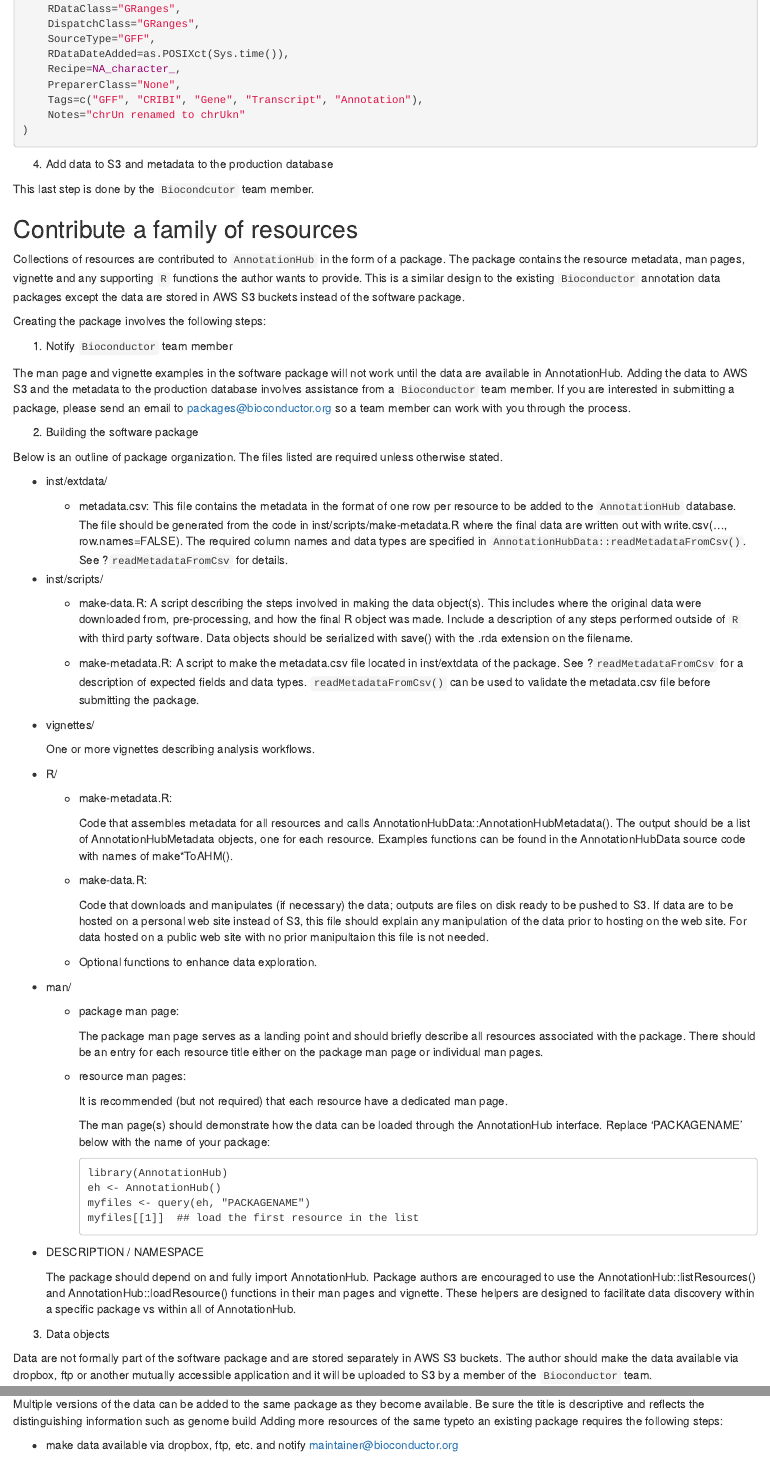
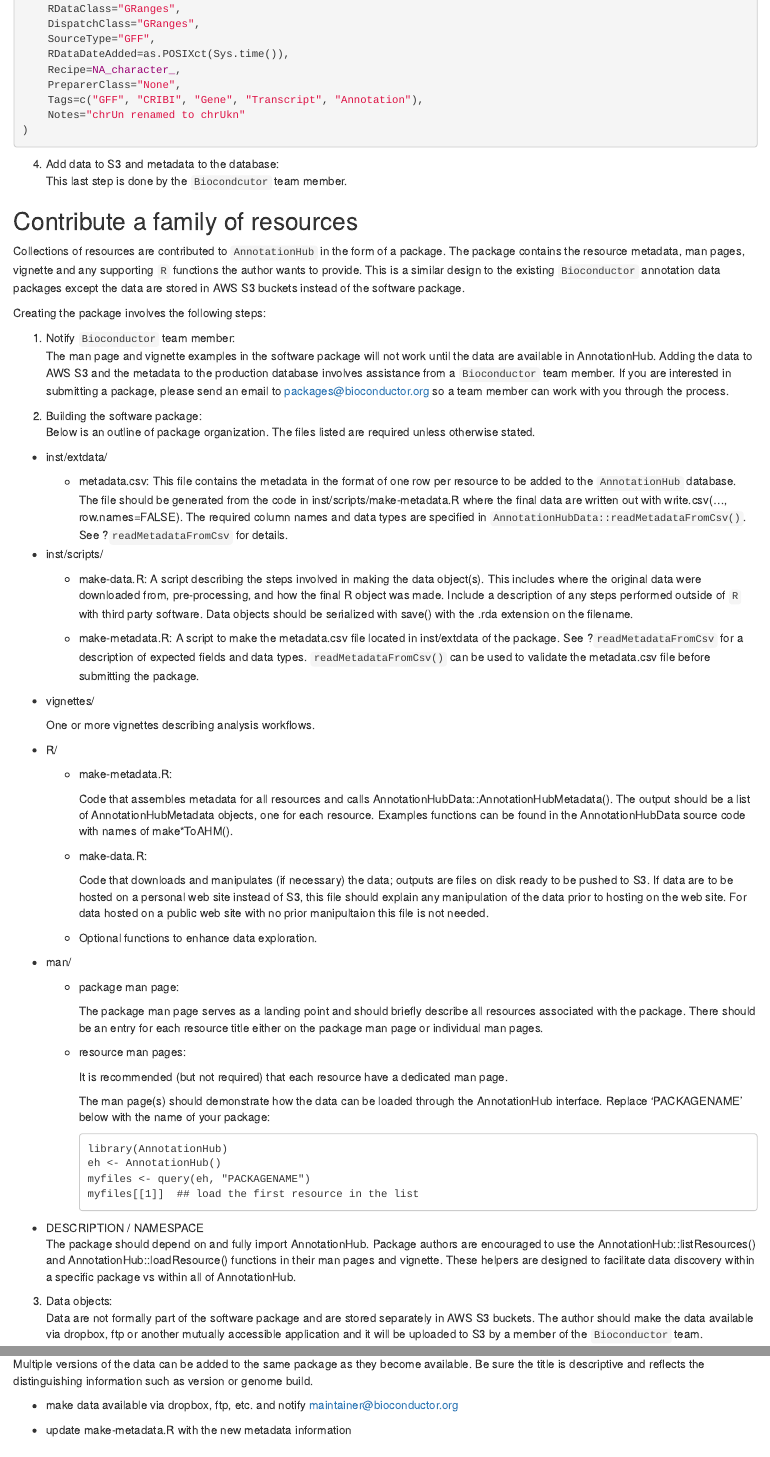
Before and after one commit to yubocheng/AnnotationHubData, an R Markdown document (vignettes/IntroductionToAnnotationHubData.Rmd): the page in a window 1100 px wide, from 1180 px down before the commit and from 1130 px down after it, so that both start at the same text, and a second part further down, joined at a grey line. Rendered offline with R 4.5, knitr and Pandoc, with nearby package versions; the code is not run, so its results and figures are left out; drawn as R Markdown's standard HTML page in place of the format the file asks for.

Commit message:
edit vignette format
git-svn-id: file:///home/git/hedgehog.fhcrc.org/bioconductor/trunk/madman/Rpacks/AnnotationHubData@120032 bc3139a8-67e5-0310-9ffc-ced21a209358

````diff
--- a/vignettes/IntroductionToAnnotationHubData.Rmd
+++ b/vignettes/IntroductionToAnnotationHubData.Rmd
@@ -40,36 +40,31 @@ organism or genome build not supported in the
 [Biocondcutor annotation repository](http://www.bioconductor.org/packages/release/BiocViews.html#___AnnotationData)
 can be done through the following steps:
 
-1. Notify `Bioconductor` team member
+1. Notify `Bioconductor` team member:
+   Adding the data to AWS S3 and the metadata to the production database
+   involves assistance from a `Bioconductor` team member. Please send email
+   to packages@bioconductor.org so a team member can work with you through the
+   process.
 
-Adding the data to AWS S3 and the metadata to the production database involves
-assistance from a `Bioconductor` team member. Please send email to
-packages@bioconductor.org so a team member can work with you through the
-process.
+2. Prepare the data:
+   In the case of an OrgDb object, only the sqlite file is stored in S3.
+   See makeOrgPackageFromNCBI() and makeOrgPackage() in the AnnotationForge
+   package for help creating the sqlite file. BSgenome objects should be made
+   according to the steps outline in the
+   [BSgenome
+   vignette](http://www.bioconductor.org/packages/3.4/bioc/vignettes/BSgenome/inst/doc/BSgenomeForge.pdf). TxDb objects will be made on-the-fly from a
+   GRanges with GenomicFeatures::makeTxDbFromGRanges() when the resource is
+   downloaded from `AnnotationHub`. Data should be provided as a GRanges
+   object. See GenomicRanges::makeGRangesFromDataFrame() or
+   rtracklayer::import() for help creating the GRanges.
 
-2. Prepare the data
+3. Generate metadata:
+   Prepare a .R file that generates metadata for the resource(s) by calling
+   the AnnotationHubData::AnnotationHubMetadata() constructor. Argument
+   details are found on the ?AnnotationHubMetadata man page.
 
-In the case of an OrgDb object, only the sqlite file is stored in S3.
-See makeOrgPackageFromNCBI() and makeOrgPackage() in the AnnotationForge
-package for help creating the sqlite file.
-
-BSgenome objects should be made according to the steps outline in the
-[BSgenome vignette](http://www.bioconductor.org/packages/3.4/bioc/vignettes/BSgenome/inst/doc/BSgenomeForge.pdf)
-
-TxDb objects will be made on-the-fly from a GRanges with
-GenomicFeatures::makeTxDbFromGRanges() when the resource is downloaded from
-`AnnotationHub`. Data should be provided as a GRanges
-object. See GenomicRanges::makeGRangesFromDataFrame() or
-rtracklayer::import() for help creating the GRanges.
-
-3. Generate metadata
-
-Prepare a .R file that generates metadata for the resource(s) by calling
-the AnnotationHubData::AnnotationHubMetadata() constructor. Argument
-details are found on the ?AnnotationHubMetadata man page.
-
-As an example, this piece of code generates the metadata for Timothée's
-the Vitis vinifera TxDb Timothée Flutre contributed to AnnotationHub:
+   As an example, this piece of code generates the metadata for Timothée's
+   the Vitis vinifera TxDb Timothée Flutre contributed to AnnotationHub:
 
 ```{r, TxDb_Metadata, eval=FALSE}
 metadata <- AnnotationHubMetadata(
@@ -97,9 +92,8 @@ metadata <- AnnotationHubMetadata(
 )
 ```
 
-4. Add data to S3 and metadata to the production database
-
-This last step is done by the `Biocondcutor` team member.
+4. Add data to S3 and metadata to the database:
+   This last step is done by the `Biocondcutor` team member.
 
 
 ## Contribute a family of resources
@@ -112,19 +106,17 @@ are stored in AWS S3 buckets instead of the software package.
 
 Creating the package involves the following steps:
 
-1. Notify `Bioconductor` team member
+1. Notify `Bioconductor` team member:
+   The man page and vignette examples in the software package will not work until
+   the data are available in AnnotationHub. Adding the data to AWS S3 and the
+   metadata to the production database involves assistance from a `Bioconductor`
+   team member.  If you are interested in submitting a package, please send an
+   email to packages@bioconductor.org so a team member can work with you through
+   the process.
 
-The man page and vignette examples in the software package will not work until
-the data are available in AnnotationHub. Adding the data to AWS S3 and the
-metadata to the production database involves assistance from a `Bioconductor`
-team member.  If you are interested in submitting a package, please send an
-email to packages@bioconductor.org so a team member can work with you through
-the process.
-
-2. Building the software package
-
-Below is an outline of package organization. The files listed are required
-unless otherwise stated.
+2. Building the software package:
+   Below is an outline of package organization. The files listed are required
+   unless otherwise stated.
 
 * inst/extdata/
     - metadata.csv:
@@ -200,23 +192,20 @@ unless otherwise stated.
     ```
 
 * DESCRIPTION / NAMESPACE
-
-    The package should depend on and fully import AnnotationHub.
-    Package authors are encouraged to use the AnnotationHub::listResources() and
-    AnnotationHub::loadResource() functions in their man pages and vignette.
-    These helpers are designed to facilitate data discovery within a specific
-    package vs within all of AnnotationHub.
+The package should depend on and fully import AnnotationHub.
+Package authors are encouraged to use the AnnotationHub::listResources() and
+AnnotationHub::loadResource() functions in their man pages and vignette.
+These helpers are designed to facilitate data discovery within a specific
+package vs within all of AnnotationHub.
 
 
-3. Data objects
+3. Data objects:
+Data are not formally part of the software package and are stored
+separately in AWS S3 buckets. The author should make the data available
+via dropbox, ftp or another mutually accessible application and it will
+be uploaded to S3 by a member of the `Bioconductor` team.
 
-Data are not formally part of the software package and are stored separately in
-AWS S3 buckets. The author should make the data available via dropbox, ftp or
-another mutually accessible application and it will be uploaded to S3 by a
-member of the `Bioconductor` team.
-
-4. Package review
-
+4. Package review:
 When the data and metadata are ready, a `Bioconductor` team member will push
 the data to AWS S3 and add the metadata to the production database. At this
 point the package man pages and vignette can be finalized. When the package
@@ -228,7 +217,7 @@ tracker](https://github.com/Bioconductor/Contributions) for review.
 
 Multiple versions of the data can be added to the same package as they
 become available. Be sure the title is descriptive and reflects the
-distinguishing information such as genome build Adding more resources of the same typeto an existing package requires the following steps:
+distinguishing information such as version or genome build.
 
 * make data available via dropbox, ftp, etc. and notify
   maintainer@bioconductor.org
````
Also changed, not shown: 1 other file.
